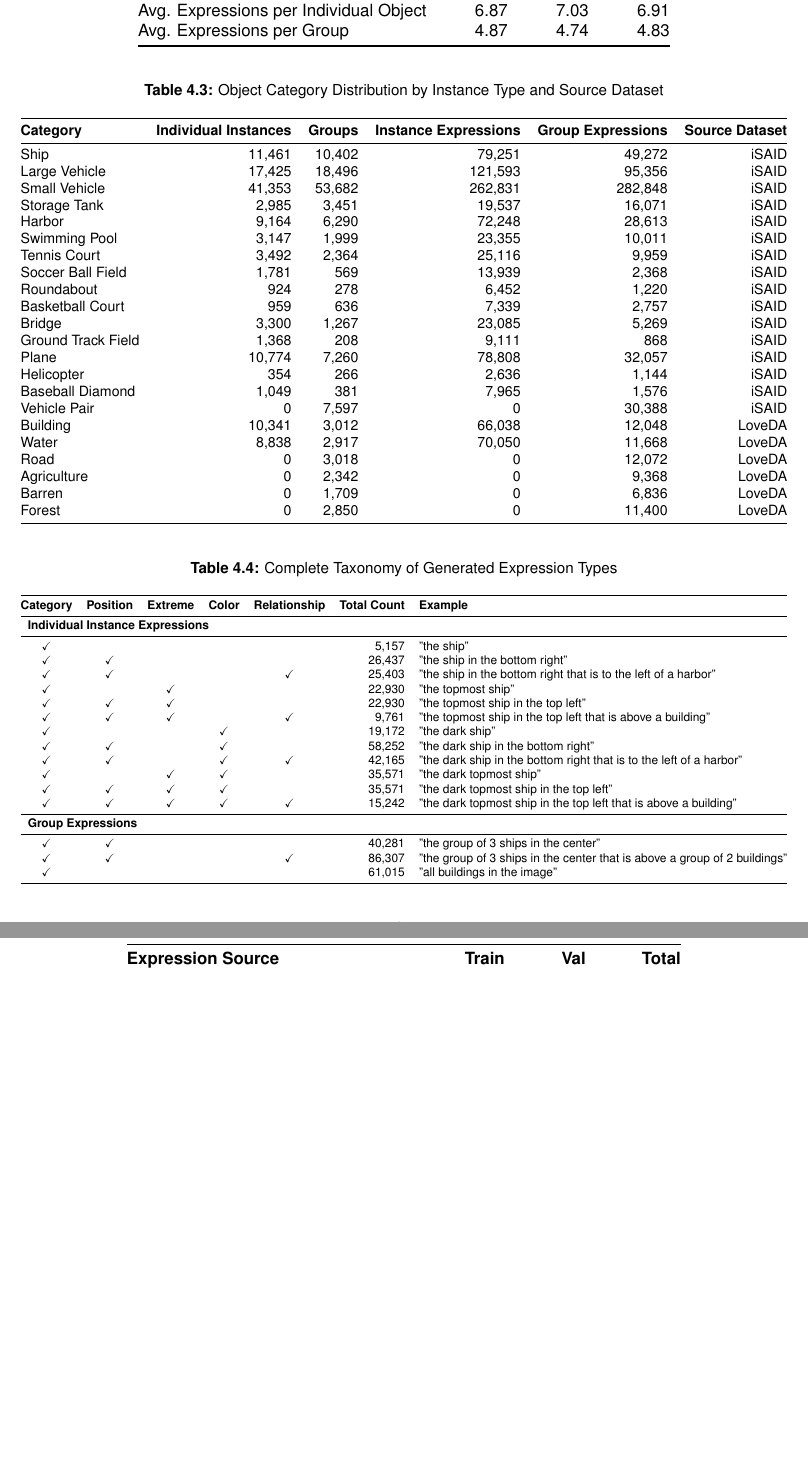
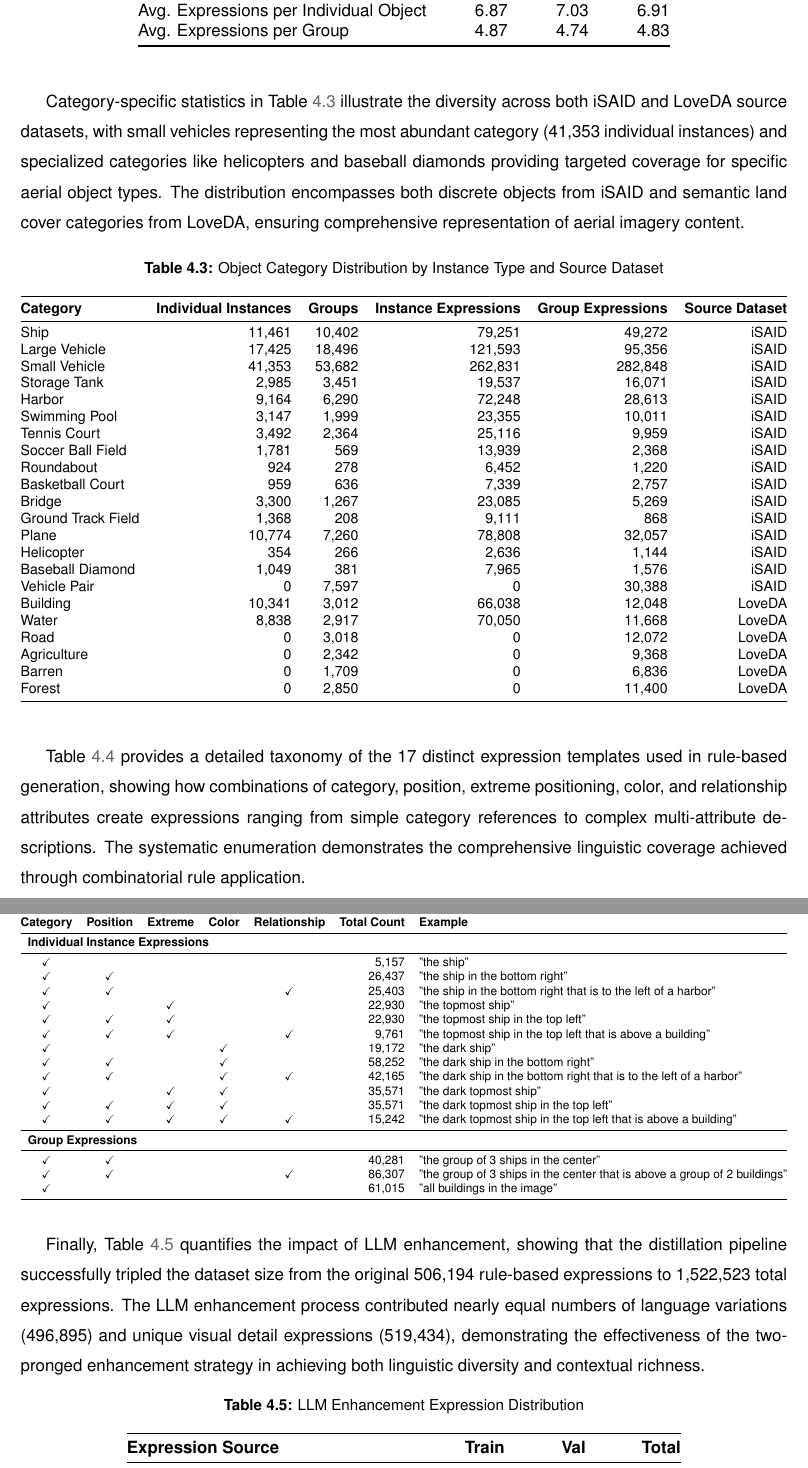
Before and after one commit to luispl77/aerial-d, a LaTeX thesis (tex/Thesis-MSc-Main_Document.tex, which reads tex/Chapters/Thesis-MSc-Chapter_4.tex): two parts of pages 51 and 52 of 69, joined at a grey line, cut so that both start at the same text, the shorter picture padded with empty space. Compiled offline with pdfLaTeX.

Commit message:
dataset statistics

```diff
--- a/tex/Chapters/Thesis-MSc-Chapter_4.tex
+++ b/tex/Chapters/Thesis-MSc-Chapter_4.tex
@@ -232,6 +234,8 @@ Avg. Expressions per Group & 4.87 & 4.74 & 4.83 \\
 \bottomrule
 \end{tabular}
 \end{table}
+
+Category-specific statistics in Table \ref{tab:category_dist} illustrate the diversity across both iSAID and LoveDA source datasets, with small vehicles representing the most abundant category (41,353 individual instances) and specialized categories like helicopters and baseball diamonds providing targeted coverage for specific aerial object types. The distribution encompasses both discrete objects from iSAID and semantic land cover categories from LoveDA, ensuring comprehensive representation of aerial imagery content.
 
 % Category distribution table
 \begin{table}[H]
@@ -270,6 +274,8 @@ Forest & 0 & 2,850 & 0 & 11,400 & LoveDA \\
 }
 \end{table}
 
+Table \ref{tab:expression_types} provides a detailed taxonomy of the 17 distinct expression templates used in rule-based generation, showing how combinations of category, position, extreme positioning, color, and relationship attributes create expressions ranging from simple category references to complex multi-attribute descriptions. The systematic enumeration demonstrates the comprehensive linguistic coverage achieved through combinatorial rule application.
+
 % Expression taxonomy table with counts
 \begin{table}[H]
 \centering
@@ -305,6 +311,8 @@ Forest & 0 & 2,850 & 0 & 11,400 & LoveDA \\
 }
 \end{table}
 
+Finally, Table \ref{tab:llm_enhancement_stats} quantifies the impact of LLM enhancement, showing that the distillation pipeline successfully tripled the dataset size from the original 506,194 rule-based expressions to 1,522,523 total expressions. The LLM enhancement process contributed nearly equal numbers of language variations (496,895) and unique visual detail expressions (519,434), demonstrating the effectiveness of the two-pronged enhancement strategy in achieving both linguistic diversity and contextual richness.
+
 % LLM enhancement stats table
 \begin{table}[H]
 \centering
```
Also changed, not shown: tex/Chapters/Thesis-MSc-Chapter_4.tex (4 more changed lines).
